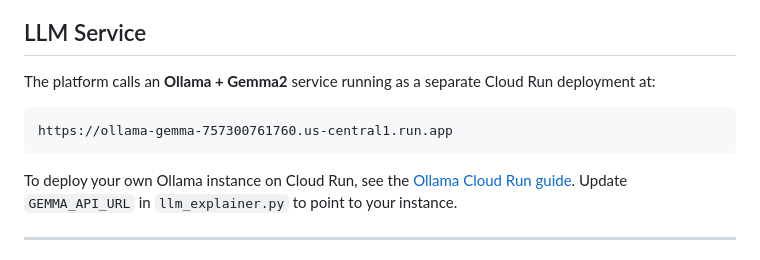
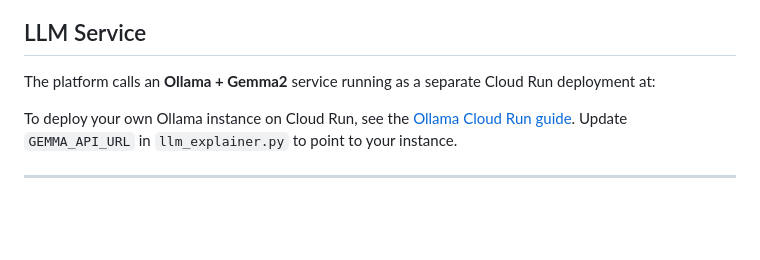
Before and after one commit to parvarora2001/CLOUD-NATIVE-RESUME-SCREENING-PLATFORM, a Markdown page: README.md, the part around the change. Drawn GitHub-style; blank space fills up the shorter version.

Commit message:
Remove Ollama Gemma service URL from README
Removed the URL for the Ollama Gemma service from the README.

````diff
--- a/README.md
+++ b/README.md
@@ -215,9 +215,6 @@ The frontend will be live at `https://resume-screening-fb491.web.app`
 
 The platform calls an **Ollama + Gemma2** service running as a separate Cloud Run deployment at:
 
-```
-https://ollama-gemma-757300761760.us-central1.run.app
-```
 
 To deploy your own Ollama instance on Cloud Run, see the [Ollama Cloud Run guide](https://cloud.google.com/run/docs/tutorials/gpu-gemma-with-ollama). Update `GEMMA_API_URL` in `llm_explainer.py` to point to your instance.
 
````
